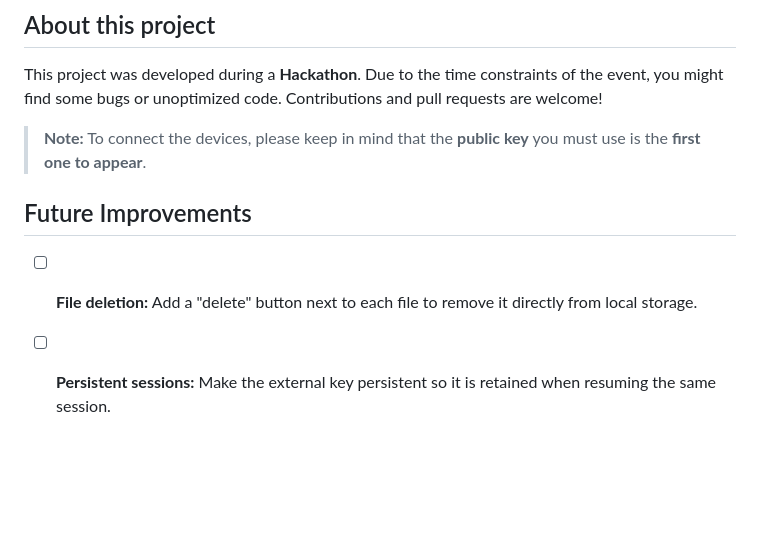
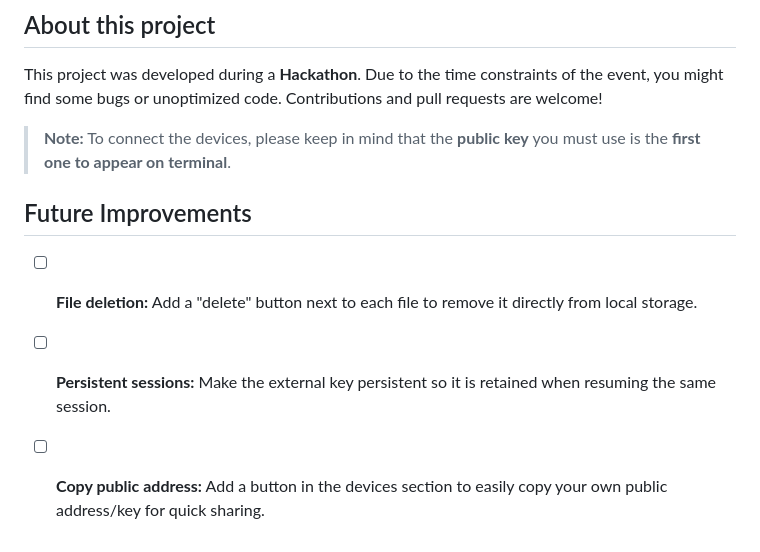
Before and after one commit to kaiknox/ShardSafe, a Markdown page: README.md, the part around the change. GitHub-like rendering; blank space fills up the shorter version.

Commit message:
Actualizar README.md

```diff
--- a/README.md
+++ b/README.md
@@ -119,9 +119,10 @@ This way, no single device can decrypt the file alone — a minimum threshold of
 
 This project was developed during a **Hackathon**. Due to the time constraints of the event, you might find some bugs or unoptimized code. Contributions and pull requests are welcome!
 
-> **Note:** To connect the devices, please keep in mind that the **public key** you must use is the **first one to appear**.
+> **Note:** To connect the devices, please keep in mind that the **public key** you must use is the **first one to appear on terminal**.
 
 ## Future Improvements
 
 - [ ] **File deletion:** Add a "delete" button next to each file to remove it directly from local storage.
 - [ ] **Persistent sessions:** Make the external key persistent so it is retained when resuming the same session.
+- [ ] **Copy public address:** Add a button in the devices section to easily copy your own public address/key for quick sharing.
```
